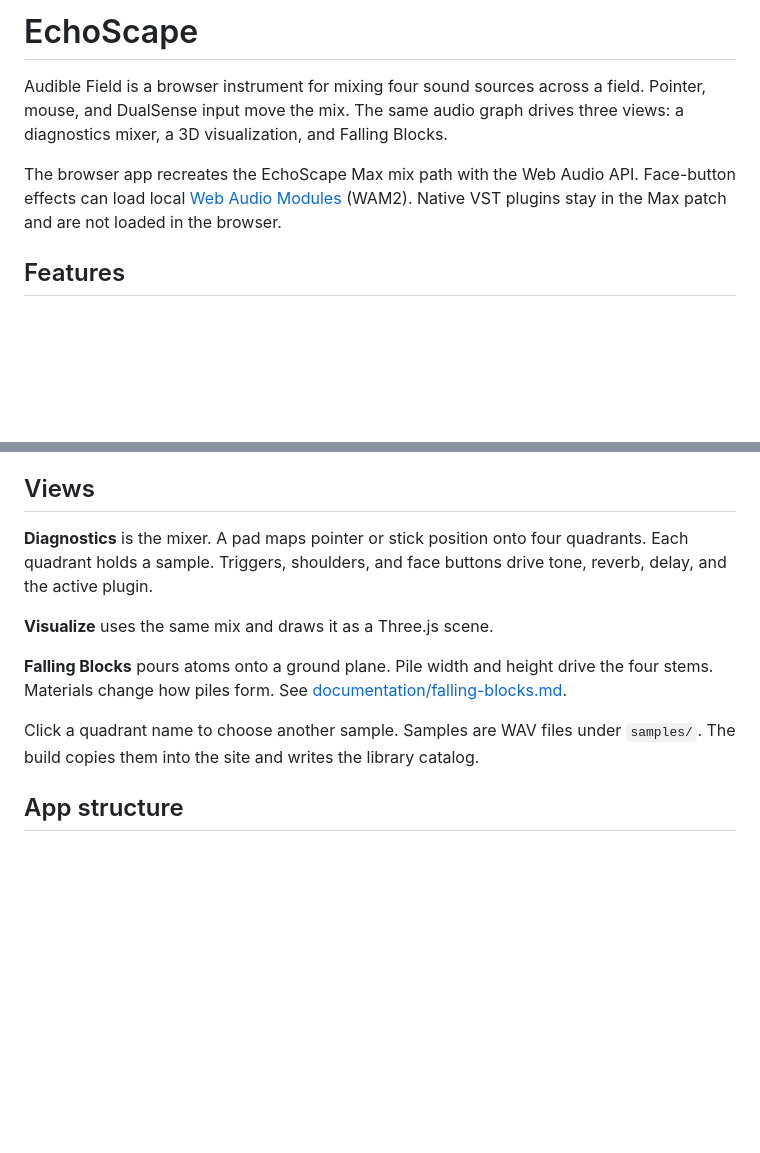
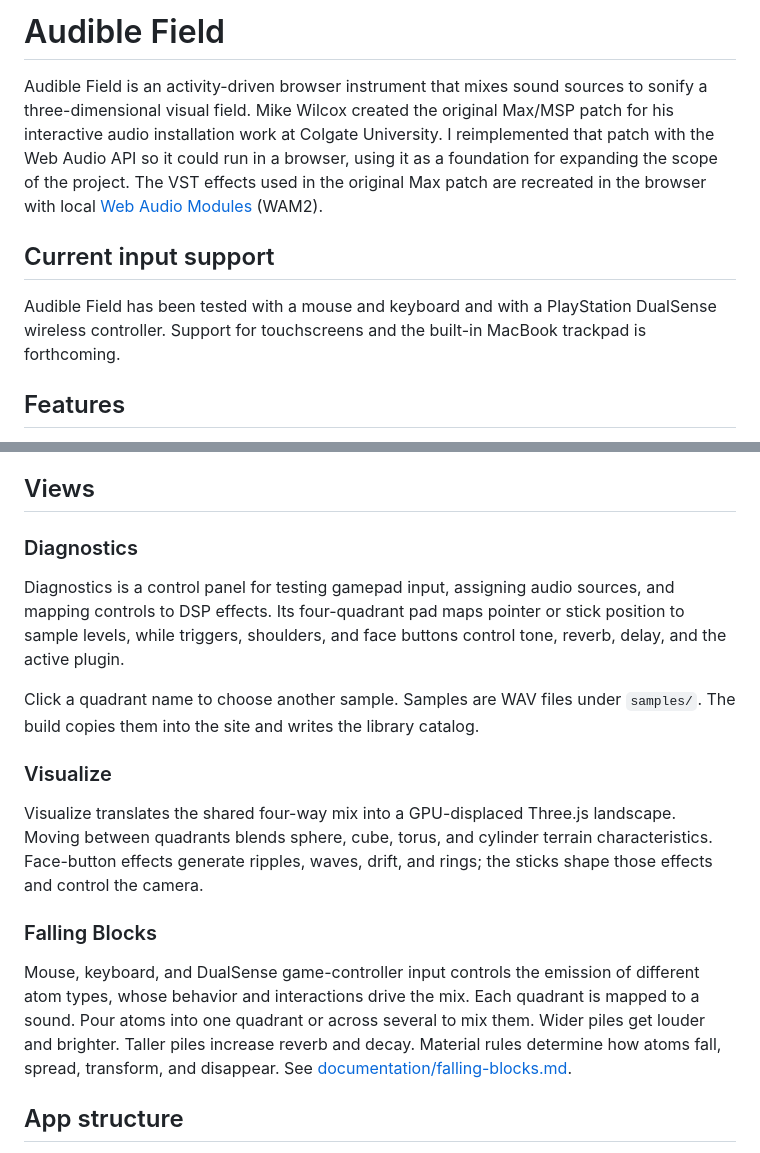
Before and after one commit to skinjester/Audible-Field, a Markdown page: README.md, 2 parts joined by grey strips. Drawn GitHub-style; blank space fills up the shorter version.

Commit message:
Update README.md to reflect project rebranding from EchoScape to Audible Field. Expanded project description to include historical context and technical details about audio mixing and input support. Enhanced sections on diagnostics, visualization, and falling blocks for clarity and detail.

```diff
--- a/README.md
+++ b/README.md
@@ -1,8 +1,10 @@
-# EchoScape
+# Audible Field
 
-Audible Field is a browser instrument for mixing four sound sources across a field. Pointer, mouse, and DualSense input move the mix. The same audio graph drives three views: a diagnostics mixer, a 3D visualization, and Falling Blocks.
+Audible Field is an activity-driven browser instrument that mixes sound sources to sonify a three-dimensional visual field. Mike Wilcox created the original Max/MSP patch for his interactive audio installation work at Colgate University. I reimplemented that patch with the Web Audio API so it could run in a browser, using it as a foundation for expanding the scope of the project. The VST effects used in the original Max patch are recreated in the browser with local [Web Audio Modules](https://www.webaudiomodules.org/) (WAM2).
 
-The browser app recreates the EchoScape Max mix path with the Web Audio API. Face-button effects can load local [Web Audio Modules](https://www.webaudiomodules.org/) (WAM2). Native VST plugins stay in the Max patch and are not loaded in the browser.
+## Current input support
+
+Audible Field has been tested with a mouse and keyboard and with a PlayStation DualSense wireless controller. Support for touchscreens and the built-in MacBook trackpad is forthcoming.
 
 ## Features
 
@@ -28,13 +30,19 @@ Chrome or Edge is required for DualSense touchpad input (WebHID). Sticks, trigge
 
 ## Views
 
-**Diagnostics** is the mixer. A pad maps pointer or stick position onto four quadrants. Each quadrant holds a sample. Triggers, shoulders, and face buttons drive tone, reverb, delay, and the active plugin.
+### Diagnostics
 
-**Visualize** uses the same mix and draws it as a Three.js scene.
-
-**Falling Blocks** pours atoms onto a ground plane. Pile width and height drive the four stems. Materials change how piles form. See [documentation/falling-blocks.md](documentation/falling-blocks.md).
+Diagnostics is a control panel for testing gamepad input, assigning audio sources, and mapping controls to DSP effects. Its four-quadrant pad maps pointer or stick position to sample levels, while triggers, shoulders, and face buttons control tone, reverb, delay, and the active plugin.
 
 Click a quadrant name to choose another sample. Samples are WAV files under `samples/`. The build copies them into the site and writes the library catalog.
+
+### Visualize
+
+Visualize translates the shared four-way mix into a GPU-displaced Three.js landscape. Moving between quadrants blends sphere, cube, torus, and cylinder terrain characteristics. Face-button effects generate ripples, waves, drift, and rings; the sticks shape those effects and control the camera.
+
+### Falling Blocks
+
+Mouse, keyboard, and DualSense game-controller input controls the emission of different atom types, whose behavior and interactions drive the mix. Each quadrant is mapped to a sound. Pour atoms into one quadrant or across several to mix them. Wider piles get louder and brighter. Taller piles increase reverb and decay. Material rules determine how atoms fall, spread, transform, and disappear. See [documentation/falling-blocks.md](documentation/falling-blocks.md).
 
 ## App structure
 
```
